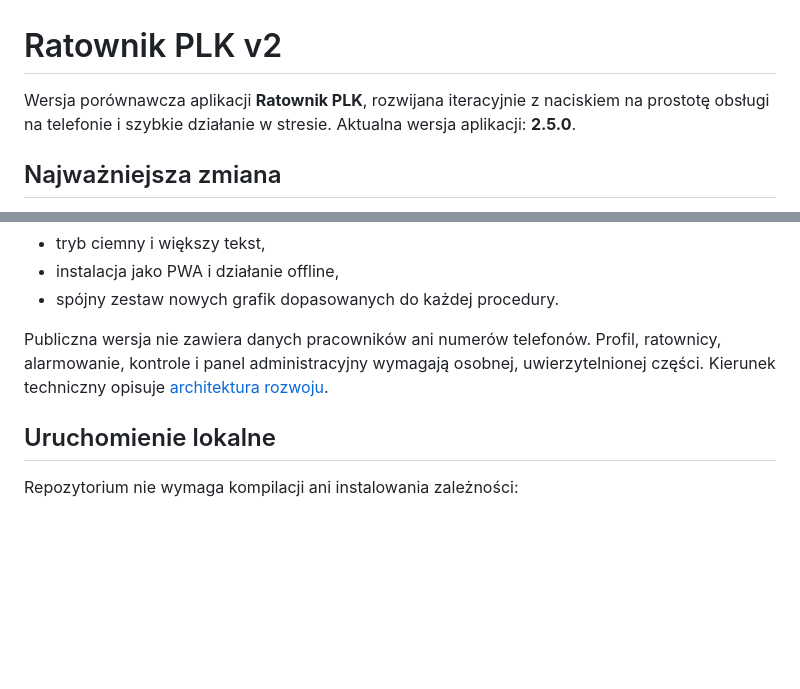
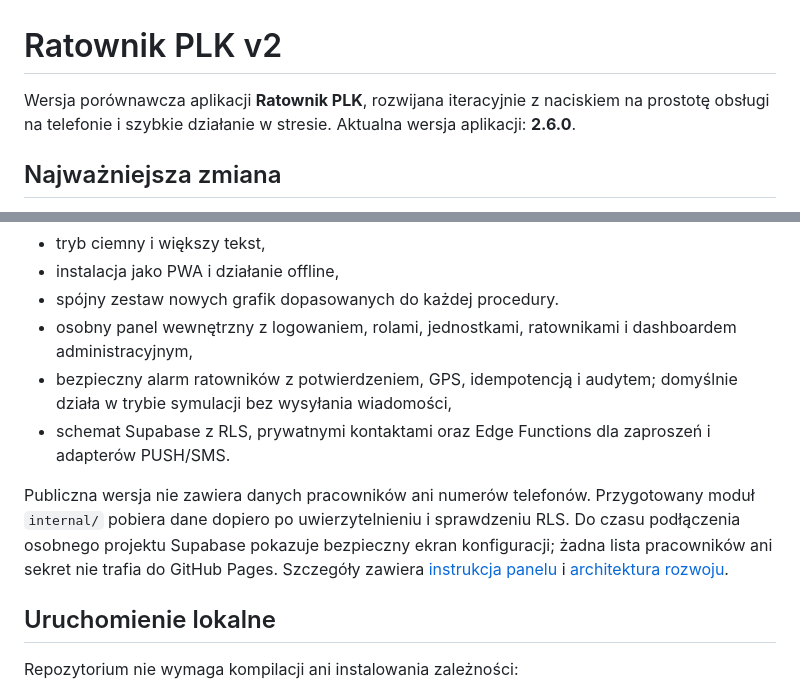
Before and after one commit to piotrpf50941-gif/PLK_ratownik_v2, a Markdown page: README.md, 2 parts joined by grey strips. Rendered like a GitHub page; blank space fills up the shorter version.

Commit message:
Document internal platform stage 2.6

```diff
--- a/README.md
+++ b/README.md
@@ -1,6 +1,6 @@
 # Ratownik PLK v2
 
-Wersja porównawcza aplikacji **Ratownik PLK**, rozwijana iteracyjnie z naciskiem na prostotę obsługi na telefonie i szybkie działanie w stresie. Aktualna wersja aplikacji: **2.5.0**.
+Wersja porównawcza aplikacji **Ratownik PLK**, rozwijana iteracyjnie z naciskiem na prostotę obsługi na telefonie i szybkie działanie w stresie. Aktualna wersja aplikacji: **2.6.0**.
 
 ## Najważniejsza zmiana
 
@@ -33,8 +33,11 @@ W poprzedniej wersji ekran startowy łączył alarmowanie, lokalizację, raport,
 - tryb ciemny i większy tekst,
 - instalacja jako PWA i działanie offline,
 - spójny zestaw nowych grafik dopasowanych do każdej procedury.
+- osobny panel wewnętrzny z logowaniem, rolami, jednostkami, ratownikami i dashboardem administracyjnym,
+- bezpieczny alarm ratowników z potwierdzeniem, GPS, idempotencją i audytem; domyślnie działa w trybie symulacji bez wysyłania wiadomości,
+- schemat Supabase z RLS, prywatnymi kontaktami oraz Edge Functions dla zaproszeń i adapterów PUSH/SMS.
 
-Publiczna wersja nie zawiera danych pracowników ani numerów telefonów. Profil, ratownicy, alarmowanie, kontrole i panel administracyjny wymagają osobnej, uwierzytelnionej części. Kierunek techniczny opisuje [architektura rozwoju](docs/ARCHITEKTURA_ROZWOJU.md).
+Publiczna wersja nie zawiera danych pracowników ani numerów telefonów. Przygotowany moduł `internal/` pobiera dane dopiero po uwierzytelnieniu i sprawdzeniu RLS. Do czasu podłączenia osobnego projektu Supabase pokazuje bezpieczny ekran konfiguracji; żadna lista pracowników ani sekret nie trafia do GitHub Pages. Szczegóły zawiera [instrukcja panelu](internal/README.md) i [architektura rozwoju](docs/ARCHITEKTURA_ROZWOJU.md).
 
 ## Uruchomienie lokalne
 
```
